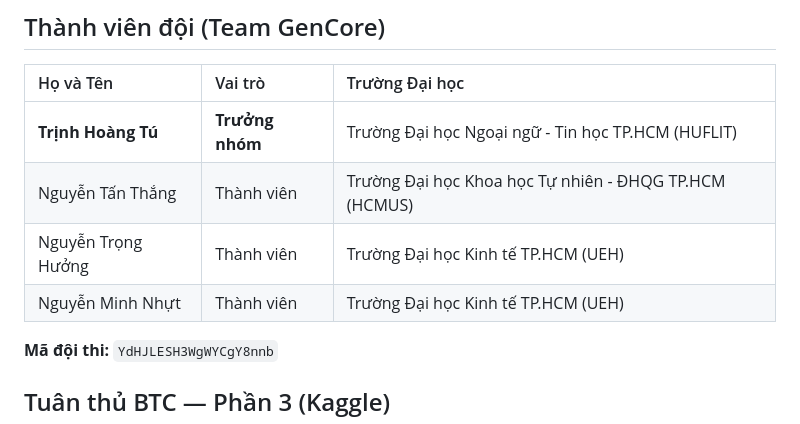
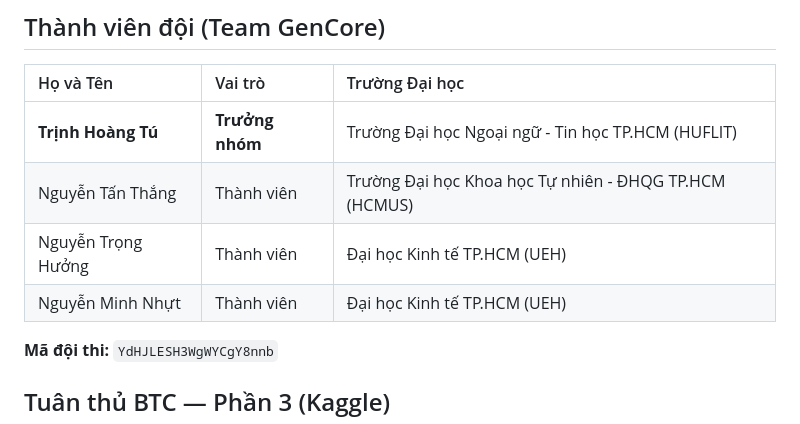
Before and after one commit to thtcsec/Datathon2026-TheGridbreakers-GenCore, a Markdown page: README.md, the part around the change. Rendered like a GitHub page.

Commit message:
Update UEH

```diff
--- a/README.md
+++ b/README.md
@@ -17,8 +17,8 @@ Giữa **>1500 thí sinh** và **>500 đội** tham gia toàn quốc.
 | :--- | :--- | :--- |
 | **Trịnh Hoàng Tú** | **Trưởng nhóm** | Trường Đại học Ngoại ngữ - Tin học TP.HCM (HUFLIT) |
 | Nguyễn Tấn Thắng | Thành viên | Trường Đại học Khoa học Tự nhiên - ĐHQG TP.HCM (HCMUS) |
-| Nguyễn Trọng Hưởng | Thành viên | Trường Đại học Kinh tế TP.HCM (UEH) |
-| Nguyễn Minh Nhựt | Thành viên | Trường Đại học Kinh tế TP.HCM (UEH) |
+| Nguyễn Trọng Hưởng | Thành viên | Đại học Kinh tế TP.HCM (UEH) |
+| Nguyễn Minh Nhựt | Thành viên | Đại học Kinh tế TP.HCM (UEH) |
 
 **Mã đội thi:** `YdHJLESH3WgWYCgY8nnb`
 
```
